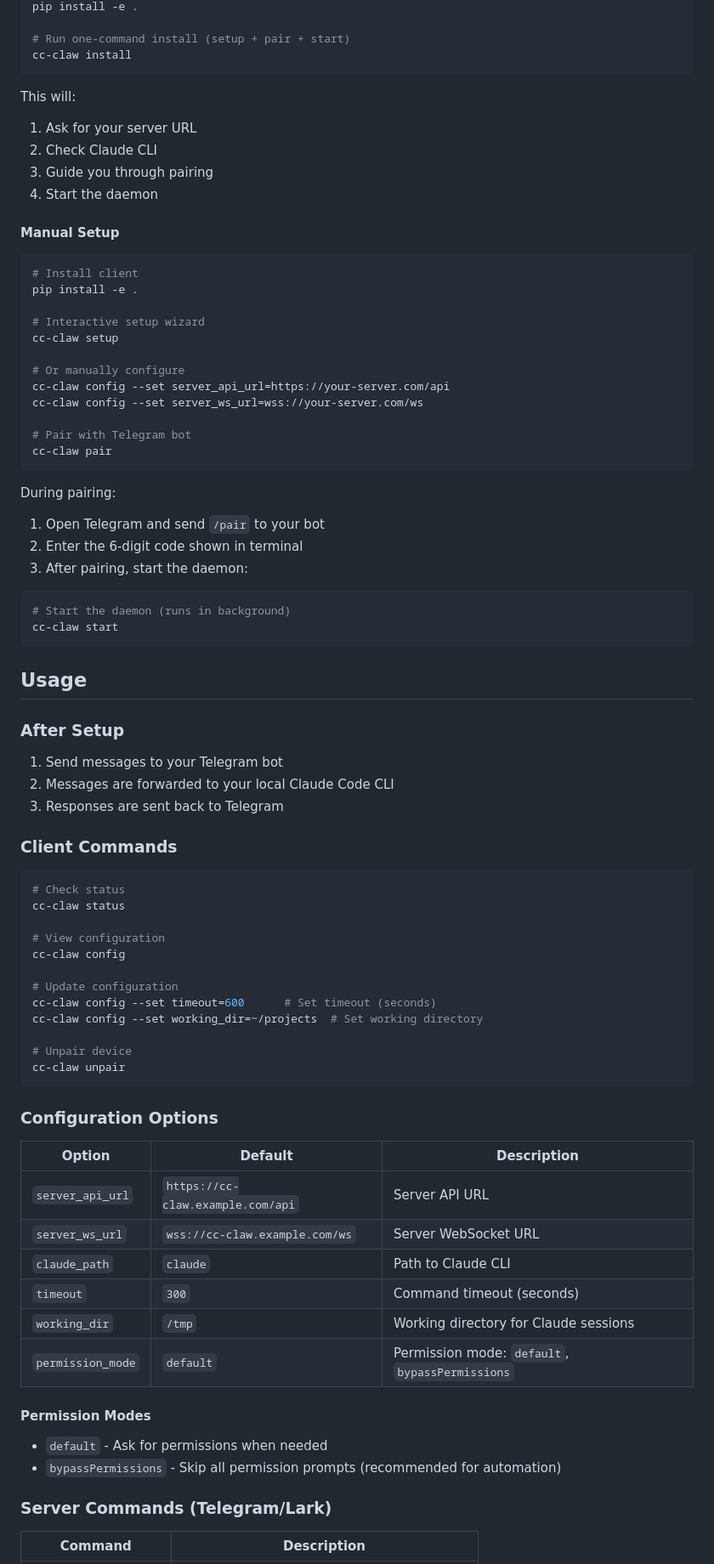
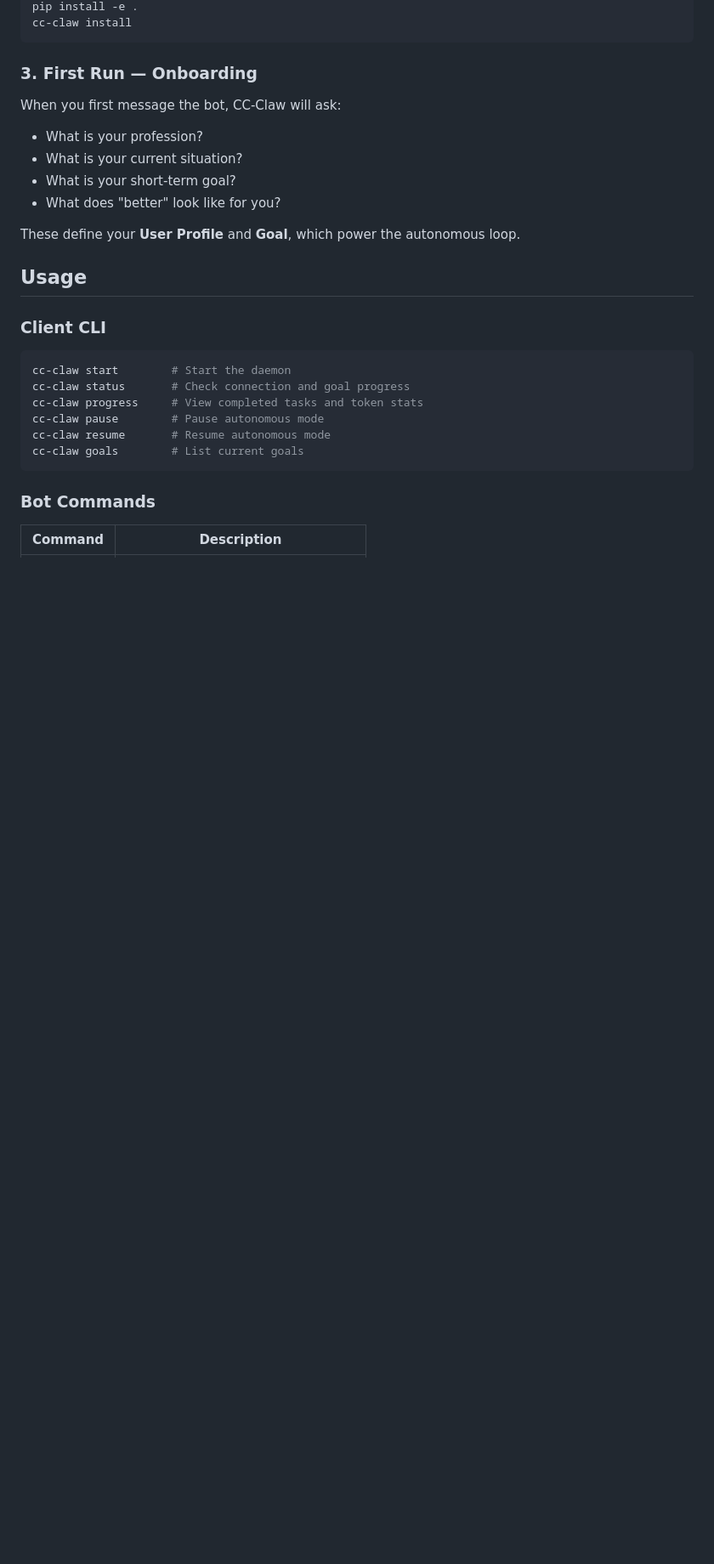
Before and after one commit to onlysyz/cc-claw, a Markdown page: README.md, the part around one of its changes. Shown at 85% size. GitHub-like rendering; blank space fills up the shorter version.

Commit message:
Update README: introduce autonomous AI partner concept

````diff
--- a/README.md
+++ b/README.md
@@ -86,84 +81,32 @@ docker-compose up -d
 pip install -e .
-
-# Run one-command install (setup + pair + start)
 cc-claw install
 ```
 
-This will:
-1. Ask for your server URL
-2. Check Claude CLI
-3. Guide you through pairing
-4. Start the daemon
+### 3. First Run — Onboarding
 
-#### Manual Setup
+When you first message the bot, CC-Claw will ask:
 
-```bash
-# Install client
-pip install -e .
+- What is your profession?
+- What is your current situation?
+- What is your short-term goal?
+- What does "better" look like for you?
 
-# Interactive setup wizard
-cc-claw setup
-
-# Or manually configure
-cc-claw config --set server_api_url=https://your-server.com/api
-cc-claw config --set server_ws_url=wss://your-server.com/ws
-
-# Pair with Telegram bot
-cc-claw pair
-```
-
-During pairing:
-1. Open Telegram and send `/pair` to your bot
-2. Enter the 6-digit code shown in terminal
-3. After pairing, start the daemon:
-
-```bash
-# Start the daemon (runs in background)
-cc-claw start
-```
+These define your **User Profile** and **Goal**, which power the autonomous loop.
 
 ## Usage
 
-### After Setup
-
-1. Send messages to your Telegram bot
-2. Messages are forwarded to your local Claude Code CLI
-3. Responses are sent back to Telegram
-
-### Client Commands
+### Client CLI
 
 ```bash
-# Check status
-cc-claw status
-
-# View configuration
-cc-claw config
-
-# Update configuration
-cc-claw config --set timeout=600      # Set timeout (seconds)
-cc-claw config --set working_dir=~/projects  # Set working directory
-
-# Unpair device
-cc-claw unpair
+cc-claw start        # Start the daemon
+cc-claw status       # Check connection and goal progress
+cc-claw progress     # View completed tasks and token stats
+cc-claw pause        # Pause autonomous mode
+cc-claw resume       # Resume autonomous mode
+cc-claw goals        # List current goals
 ```
 
-### Configuration Options
-
-| Option | Default | Description |
-|--------|---------|-------------|
-| `server_api_url` | `https://cc-claw.example.com/api` | Server API URL |
-| `server_ws_url` | `wss://cc-claw.example.com/ws` | Server WebSocket URL |
-| `claude_path` | `claude` | Path to Claude CLI |
-| `timeout` | `300` | Command timeout (seconds) |
-| `working_dir` | `/tmp` | Working directory for Claude sessions |
-| `permission_mode` | `default` | Permission mode: `default`, `bypassPermissions` |
-
-#### Permission Modes
-
-- `default` - Ask for permissions when needed
-- `bypassPermissions` - Skip all permission prompts (recommended for automation)
-
-### Server Commands (Telegram/Lark)
+### Bot Commands
 
 | Command | Description |
 |---------|-------------|
````
Also changed, not shown: other parts of README.md (+86 -90 lines).
